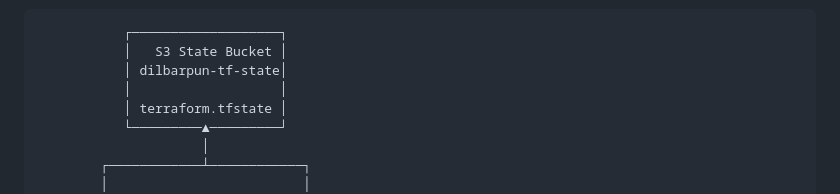
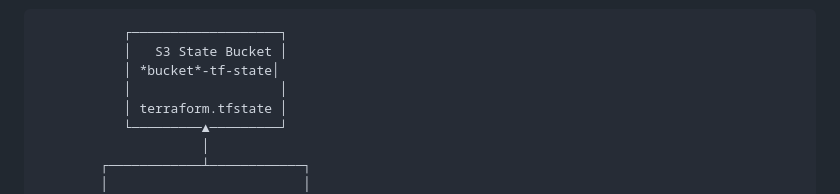
Before and after one commit to Dilbarpun07/dilbar_portfolio, a Markdown page: README.md, the part around the change. GitHub-like rendering.

````diff
--- a/README.md
+++ b/README.md
@@ -53,7 +53,7 @@ The automated workflow performs the following steps:
 ```
            ┌───────────────────┐
            │   S3 State Bucket │
-           │ dilbarpun-tf-state│
+           │ *bucket*-tf-state│
            │                   │
            │ terraform.tfstate │
            └─────────▲─────────┘
````
